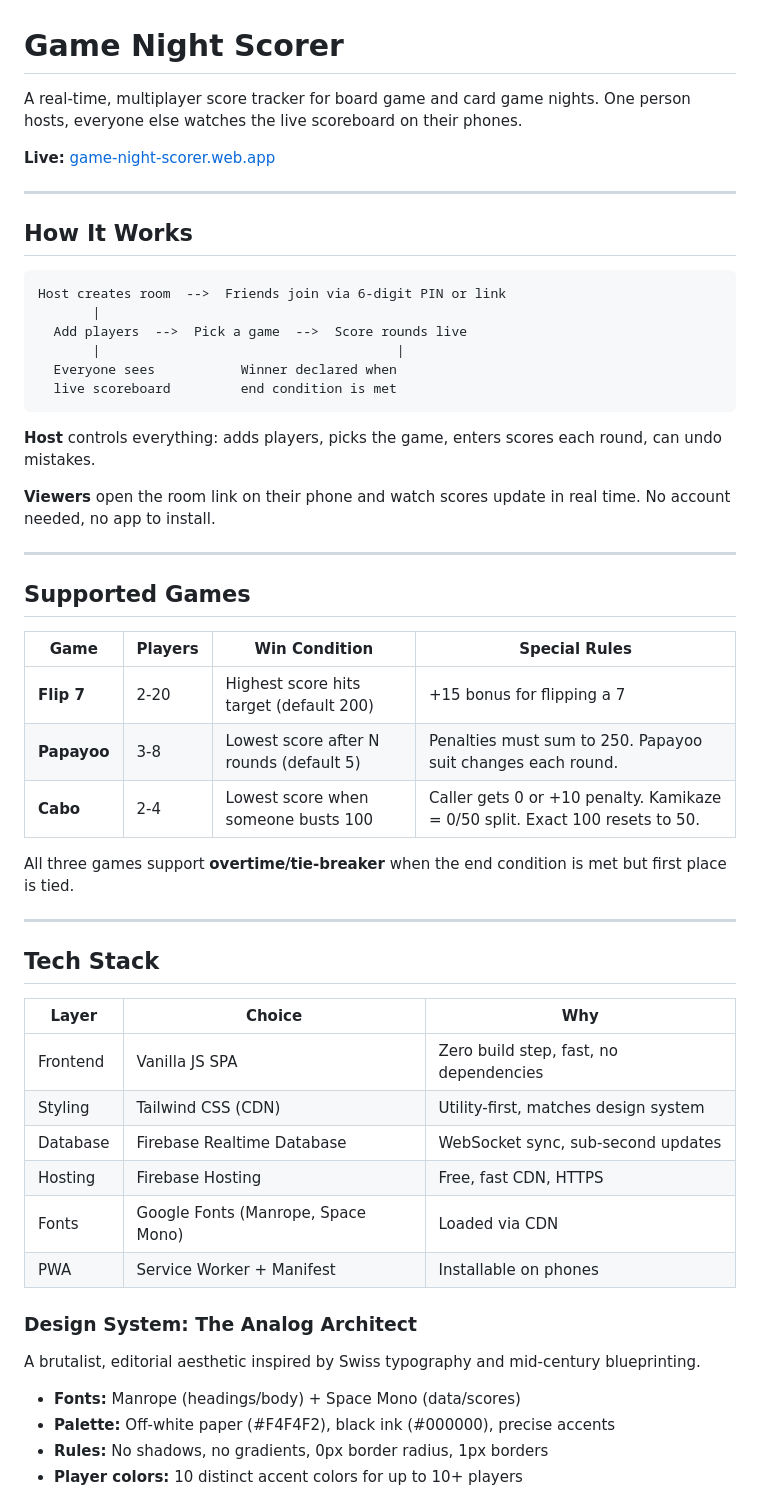
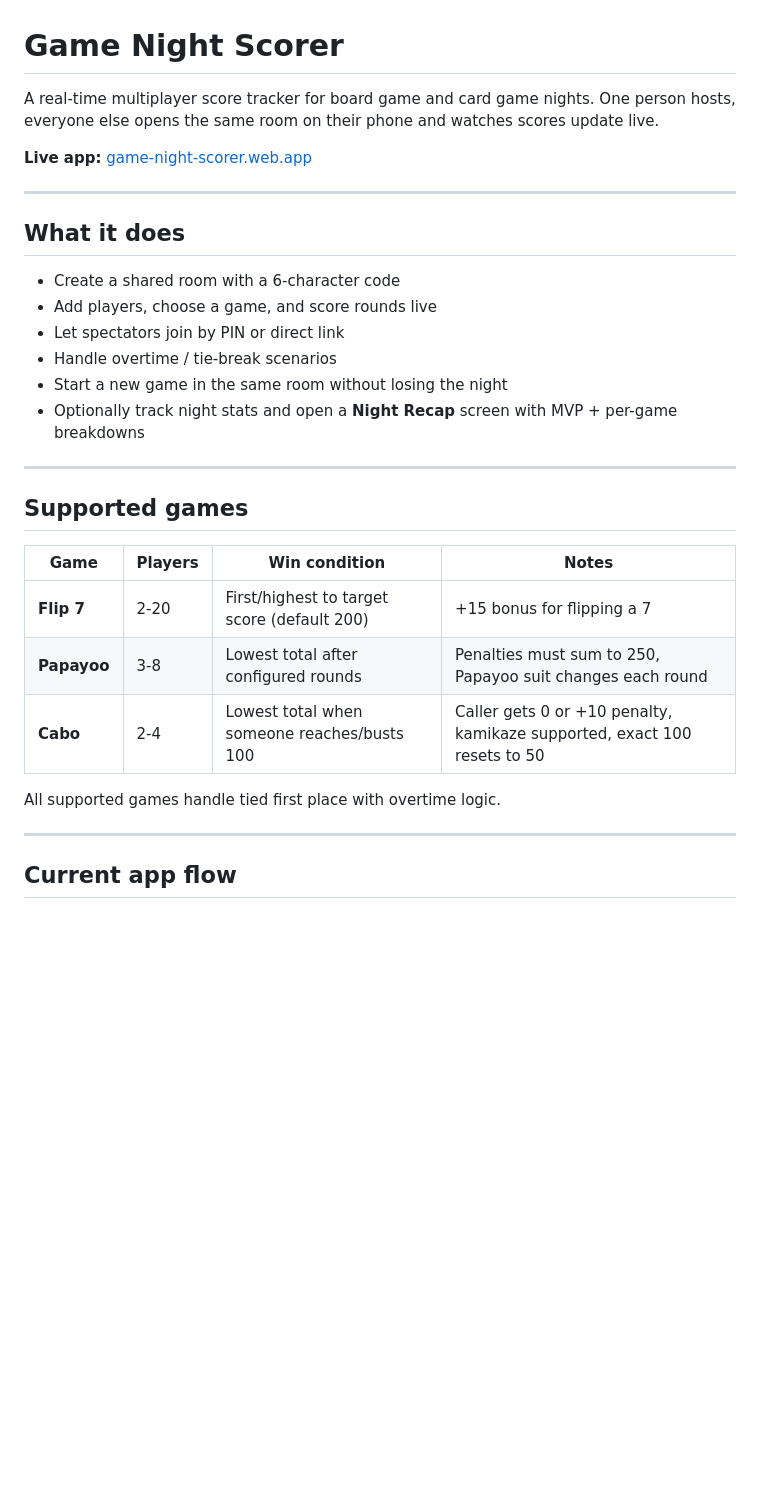
Before and after one commit to piyushd1/game-night-scorer, a Markdown page: README.md, the part around one of its changes. Drawn GitHub-style; blank space fills up the shorter version.

````diff
--- a/README.md
+++ b/README.md
@@ -1,57 +1,33 @@
 # Game Night Scorer
 
-A real-time, multiplayer score tracker for board game and card game nights. One person hosts, everyone else watches the live scoreboard on their phones.
+A real-time multiplayer score tracker for board game and card game nights. One person hosts, everyone else opens the same room on their phone and watches scores update live.
 
-**Live:** [game-night-scorer.web.app](https://game-night-scorer.web.app)
+**Live app:** [game-night-scorer.web.app](https://game-night-scorer.web.app)
 
 ---
 
-## How It Works
+## What it does
 
-```
-Host creates room  -->  Friends join via 6-digit PIN or link
-       |
-  Add players  -->  Pick a game  -->  Score rounds live
-       |                                      |
-  Everyone sees           Winner declared when
-  live scoreboard         end condition is met
-```
-
-**Host** controls everything: adds players, picks the game, enters scores each round, can undo mistakes.
-
-**Viewers** open the room link on their phone and watch scores update in real time. No account needed, no app to install.
+- Create a shared room with a 6-character code
+- Add players, choose a game, and score rounds live
+- Let spectators join by PIN or direct link
+- Handle overtime / tie-break scenarios
+- Start a new game in the same room without losing the night
+- Optionally track night stats and open a **Night Recap** screen with MVP + per-game breakdowns
 
 ---
 
-## Supported Games
+## Supported games
 
-| Game | Players | Win Condition | Special Rules |
-|------|---------|---------------|---------------|
-| **Flip 7** | 2-20 | Highest score hits target (default 200) | +15 bonus for flipping a 7 |
-| **Papayoo** | 3-8 | Lowest score after N rounds (default 5) | Penalties must sum to 250. Papayoo suit changes each round. |
-| **Cabo** | 2-4 | Lowest score when someone busts 100 | Caller gets 0 or +10 penalty. Kamikaze = 0/50 split. Exact 100 resets to 50. |
+| Game | Players | Win condition | Notes |
+|------|---------|---------------|-------|
+| **Flip 7** | 2-20 | First/highest to target score (default 200) | +15 bonus for flipping a 7 |
+| **Papayoo** | 3-8 | Lowest total after configured rounds | Penalties must sum to 250, Papayoo suit changes each round |
+| **Cabo** | 2-4 | Lowest total when someone reaches/busts 100 | Caller gets 0 or +10 penalty, kamikaze supported, exact 100 resets to 50 |
 
-All three games support **overtime/tie-breaker** when the end condition is met but first place is tied.
+All supported games handle tied first place with overtime logic.
 
 ---
 
-## Tech Stack
+## Current app flow
 
-| Layer | Choice | Why |
-|-------|--------|-----|
-| Frontend | Vanilla JS SPA | Zero build step, fast, no dependencies |
-| Styling | Tailwind CSS (CDN) | Utility-first, matches design system |
-| Database | Firebase Realtime Database | WebSocket sync, sub-second updates |
-| Hosting | Firebase Hosting | Free, fast CDN, HTTPS |
-| Fonts | Google Fonts (Manrope, Space Mono) | Loaded via CDN |
-| PWA | Service Worker + Manifest | Installable on phones |
-
-### Design System: The Analog Architect
-
-A brutalist, editorial aesthetic inspired by Swiss typography and mid-century blueprinting.
-
-- **Fonts:** Manrope (headings/body) + Space Mono (data/scores)
-- **Palette:** Off-white paper (#F4F4F2), black ink (#000000), precise accents
-- **Rules:** No shadows, no gradients, 0px border radius, 1px borders
-- **Player colors:** 10 distinct accent colors for up to 10+ players
-
````
Also changed, not shown: other parts of README.md (+195 -98 lines).
